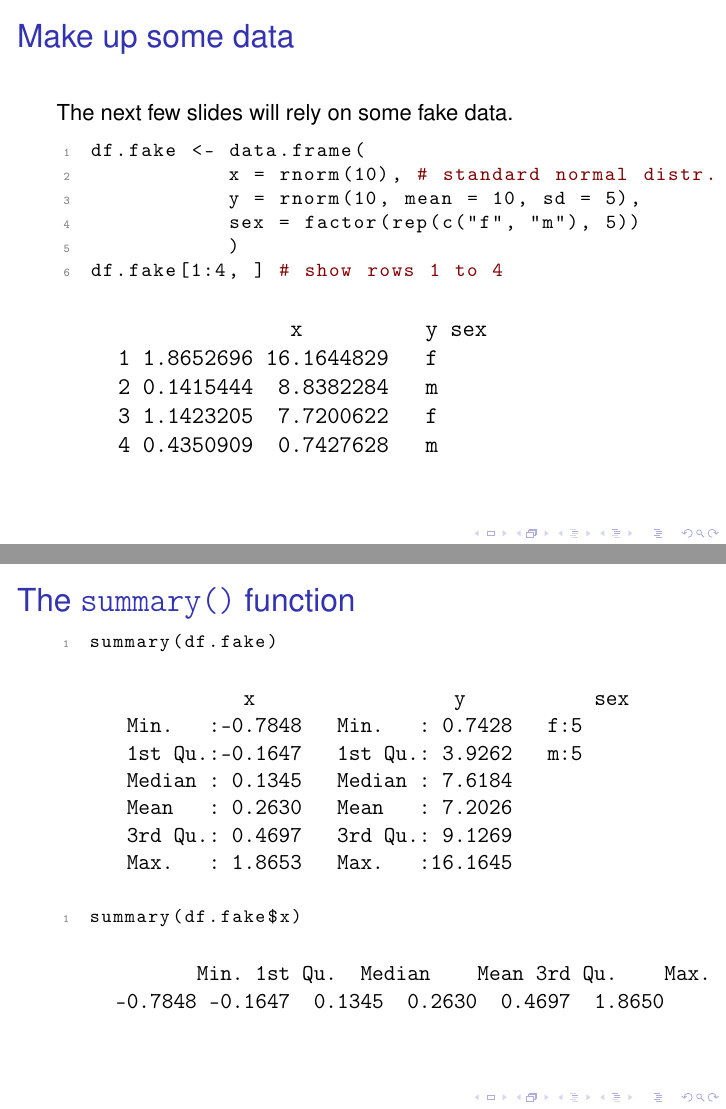
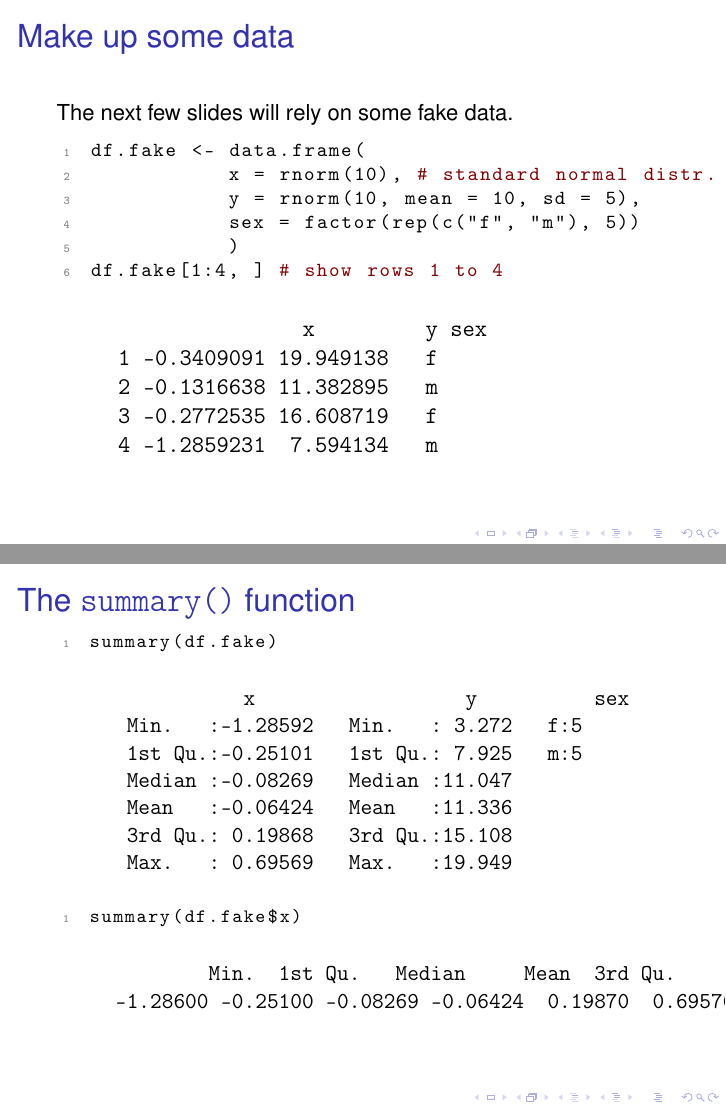
Before and after one commit to berndweiss/ps2012r_intro, LaTeX slides (slide/ps2012-intro_R.tex): pages 46 and 48 of 66, joined at a grey line. Compiled offline with pdfLaTeX.

Commit message:
org ist buggy, fixed slides

```diff
--- a/slide/ps2012-intro_R.tex
+++ b/slide/ps2012-intro_R.tex
@@ -1016,11 +1018,11 @@ df.fake[1:4, ] # show rows 1 to 4
 \end{lstlisting}
 
 \begin{verbatim}
-                   x          y sex
-     1 1.8652696 16.1644829   f
-     2 0.1415444  8.8382284   m
-     3 1.1423205  7.7200622   f
-     4 0.4350909  0.7427628   m
+                    x         y sex
+     1 -0.3409091 19.949138   f
+     2 -0.1316638 11.382895   m
+     3 -0.2772535 16.608719   f
+     4 -1.2859231  7.594134   m
 \end{verbatim}
 \end{frame}
 \subsection{Mean, median \& Co}
@@ -1036,13 +1038,13 @@ summary(df.fake)
 \end{lstlisting}
 
 \begin{verbatim}
-                x                 y           sex
-      Min.   :-0.7848   Min.   : 0.7428   f:5
-      1st Qu.:-0.1647   1st Qu.: 3.9262   m:5
-      Median : 0.1345   Median : 7.6184
-      Mean   : 0.2630   Mean   : 7.2026
-      3rd Qu.: 0.4697   3rd Qu.: 9.1269
-      Max.   : 1.8653   Max.   :16.1645
+                x                  y          sex
+      Min.   :-1.28592   Min.   : 3.272   f:5
+      1st Qu.:-0.25101   1st Qu.: 7.925   m:5
+      Median :-0.08269   Median :11.047
+      Mean   :-0.06424   Mean   :11.336
+      3rd Qu.: 0.19868   3rd Qu.:15.108
+      Max.   : 0.69569   Max.   :19.949
 \end{verbatim}
 
 
@@ -1052,8 +1054,8 @@ summary(df.fake$x)
 \end{lstlisting}
 
 \begin{verbatim}
-            Min. 1st Qu.  Median    Mean 3rd Qu.    Max.
-     -0.7848 -0.1647  0.1345  0.2630  0.4697  1.8650
+             Min.  1st Qu.   Median     Mean  3rd Qu.     Max.
+     -1.28600 -0.25100 -0.08269 -0.06424  0.19870  0.69570
 \end{verbatim}
 \end{frame}
 \begin{frame}[fragile]
```
Also changed, not shown: slide/ps2012-intro_R.pdf (added), slide/ps2012-intro_R.tex (24 more changed lines), 4 other files.
